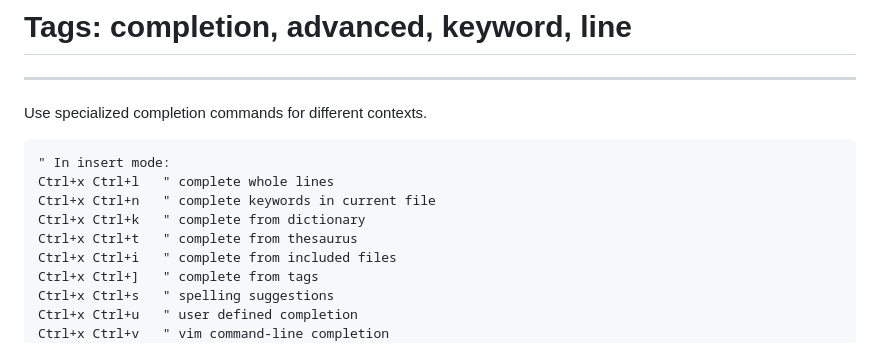
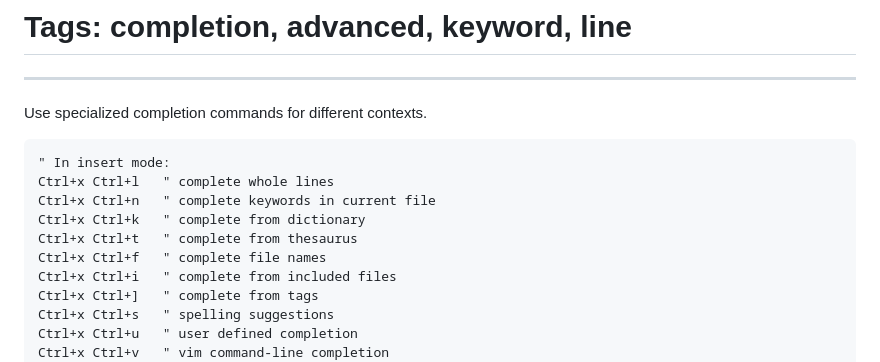
Before and after one commit to saxon1964/neovim-tips, a Markdown page: data/insert_mode_(advanced).md, the part around the change. GitHub-like rendering.

Commit message:
Complete file names

```diff
--- a/data/insert_mode_(advanced).md
+++ b/data/insert_mode_(advanced).md
@@ -81,6 +81,7 @@ Ctrl+x Ctrl+l   " complete whole lines
 Ctrl+x Ctrl+n   " complete keywords in current file
 Ctrl+x Ctrl+k   " complete from dictionary
 Ctrl+x Ctrl+t   " complete from thesaurus
+Ctrl+x Ctrl+f   " complete file names
 Ctrl+x Ctrl+i   " complete from included files
 Ctrl+x Ctrl+]   " complete from tags
 Ctrl+x Ctrl+s   " spelling suggestions
```
